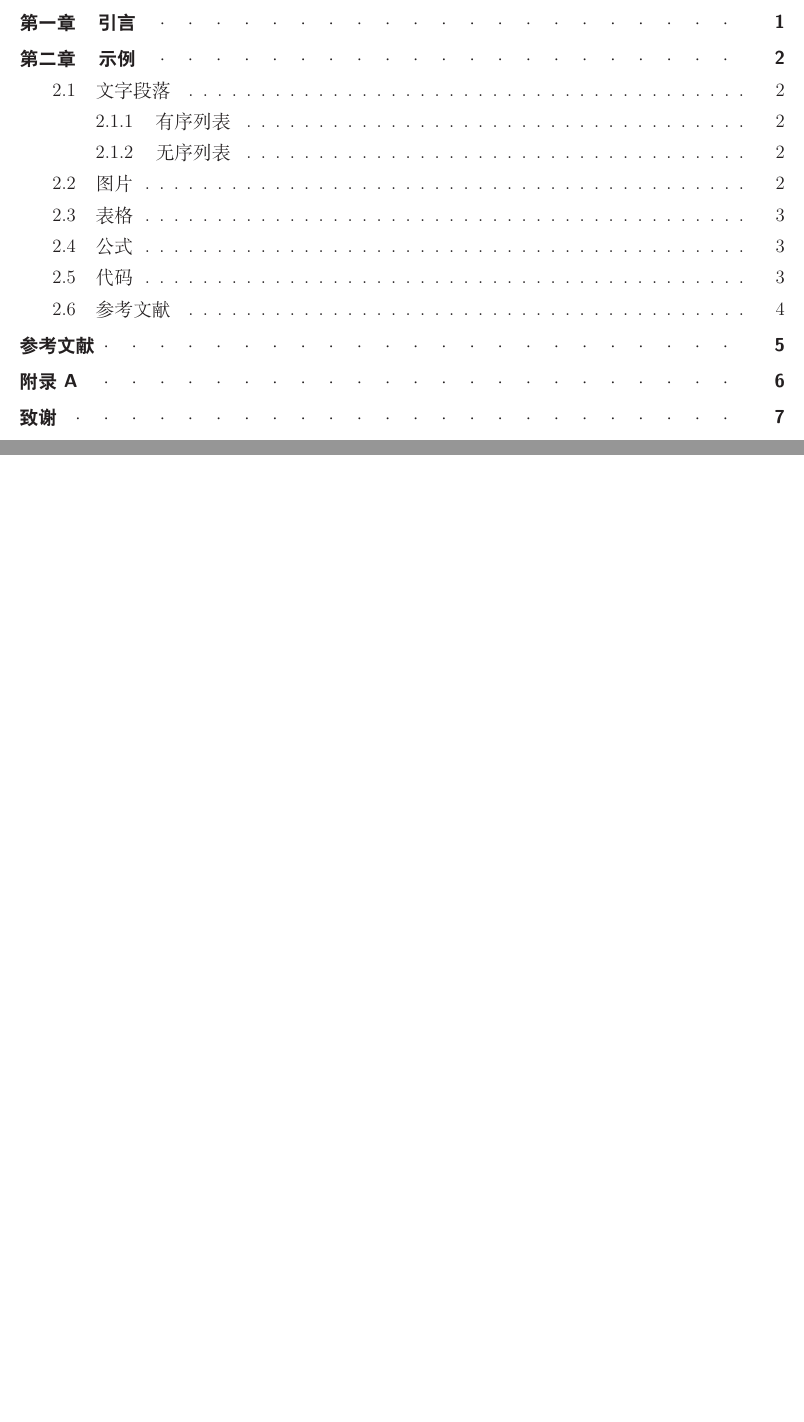
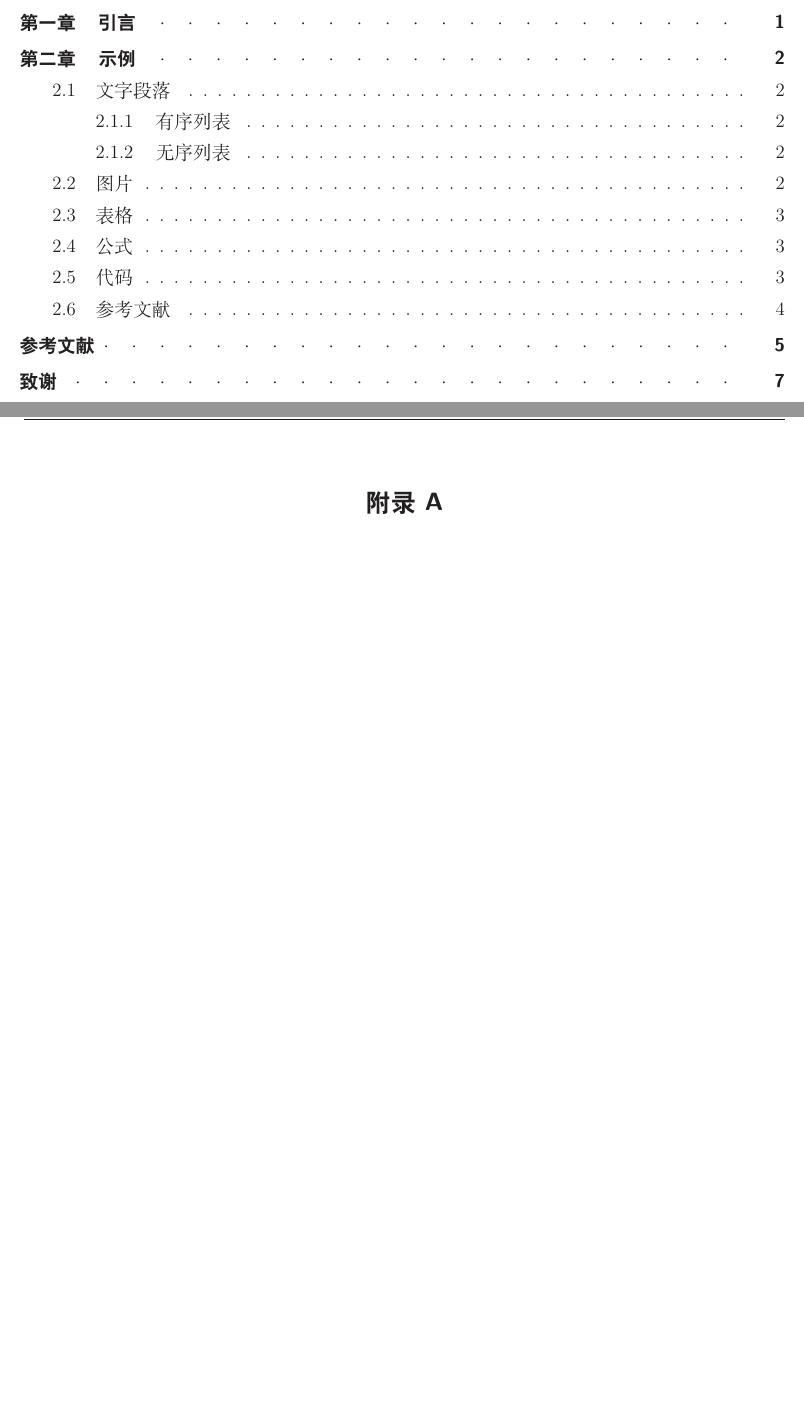
Before and after one commit to circlelq/PKU_COE_Thss, a LaTeX thesis (main.tex, which reads chap/appendix.tex): two parts of pages 4 and 10 of 12, joined at a grey line, cut so that both start at the same text, the shorter picture padded with empty space. Compiled offline with XeLaTeX.

Commit message:
页码设置

```diff
--- a/chap/appendix.tex
+++ b/chap/appendix.tex
@@ -1,7 +1,11 @@
-\newpage
-\clearpage
-\phantomsection
+% \newpage
+% \clearpage
+% \phantomsection
 
-\addcontentsline{toc}{chapter}{附录 A} %向目录中添加条目，以章的名义
+% \addcontentsline{toc}{chapter}{附录 A} %向目录中添加条目，以章的名义
 
 \chapter*{附录A}
+\thispagestyle{fancy}
+
+
+% 开始正文
```
Also changed, not shown: bib.tex (+1 -0 lines), chap/declaration.tex (+6 -4 lines), chap/thanks.tex (+4 -0 lines), chap/chap1.tex (line endings or trailing spaces), main.pdf.
